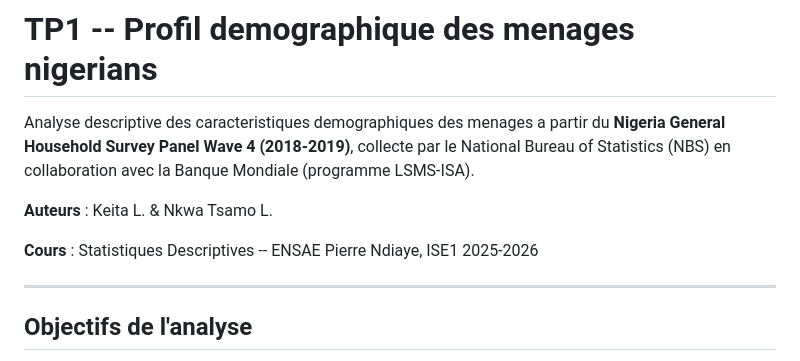
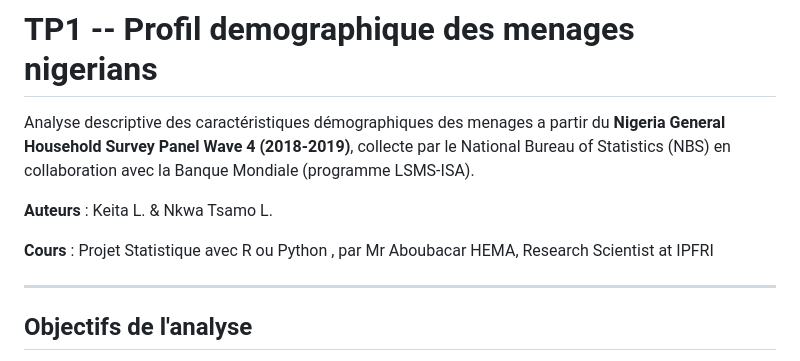
Before and after one commit to Abson-dev/Projet-Statistique-sur-R-et-Python-2025-2026, a Markdown page: TP 1/TP1_GROUPE16_LESLYE_NKWA_KEITA_LANCINA/README.md, the part around the change. GitHub-like rendering.

Commit message:
Update README.md for demographic analysis project

```diff
--- a/TP 1/TP1_GROUPE16_LESLYE_NKWA_KEITA_LANCINA/README.md
+++ b/TP 1/TP1_GROUPE16_LESLYE_NKWA_KEITA_LANCINA/README.md
@@ -1,10 +1,10 @@
 # TP1 -- Profil demographique des menages nigerians
 
-Analyse descriptive des caracteristiques demographiques des menages a partir du **Nigeria General Household Survey Panel Wave 4 (2018-2019)**, collecte par le National Bureau of Statistics (NBS) en collaboration avec la Banque Mondiale (programme LSMS-ISA).
+Analyse descriptive des caractéristiques démographiques des menages a partir du **Nigeria General Household Survey Panel Wave 4 (2018-2019)**, collecte par le National Bureau of Statistics (NBS) en collaboration avec la Banque Mondiale (programme LSMS-ISA).
 
 **Auteurs** : Keita L. & Nkwa Tsamo L.
 
-**Cours** : Statistiques Descriptives -- ENSAE Pierre Ndiaye, ISE1 2025-2026
+**Cours** : Projet Statistique avec R ou Python , par Mr Aboubacar HEMA, Research Scientist at IPFRI
 
 ---
 
```
